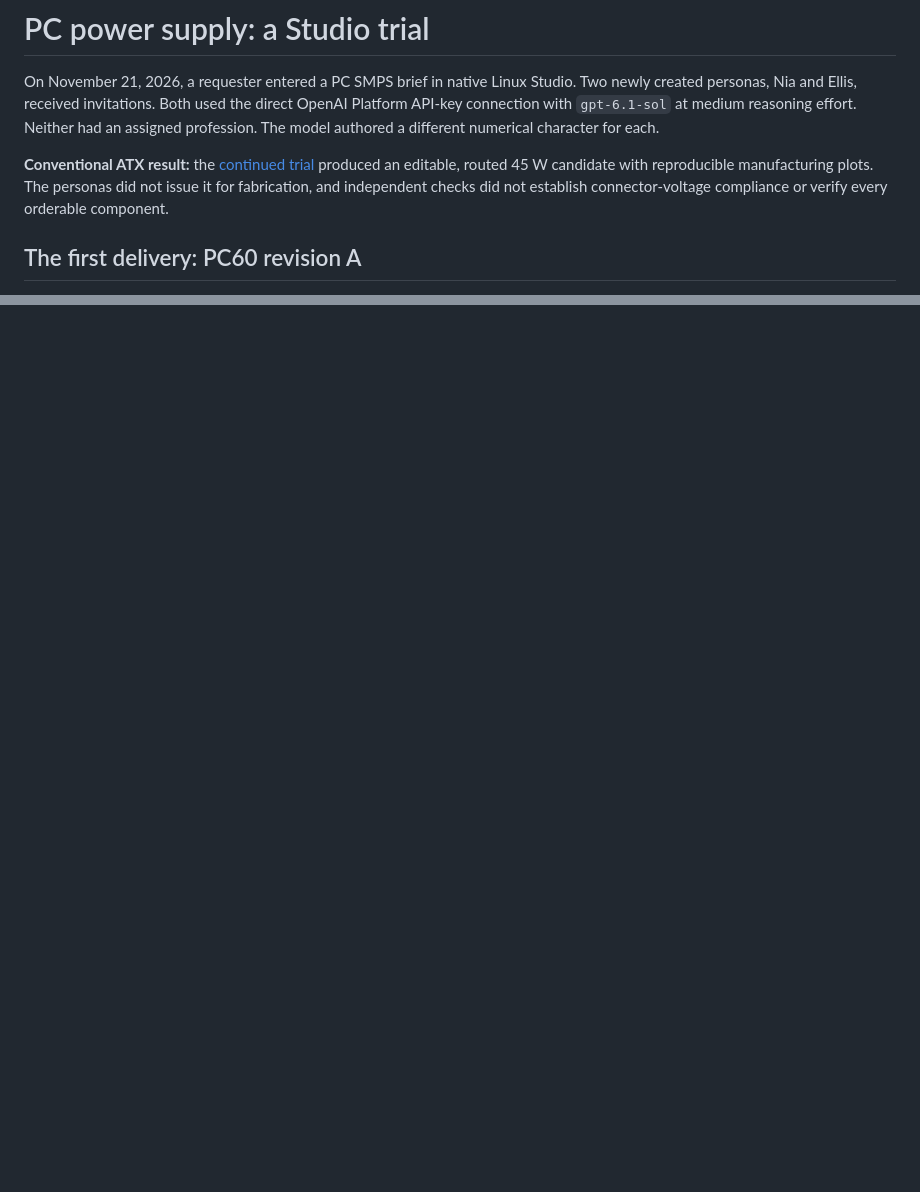
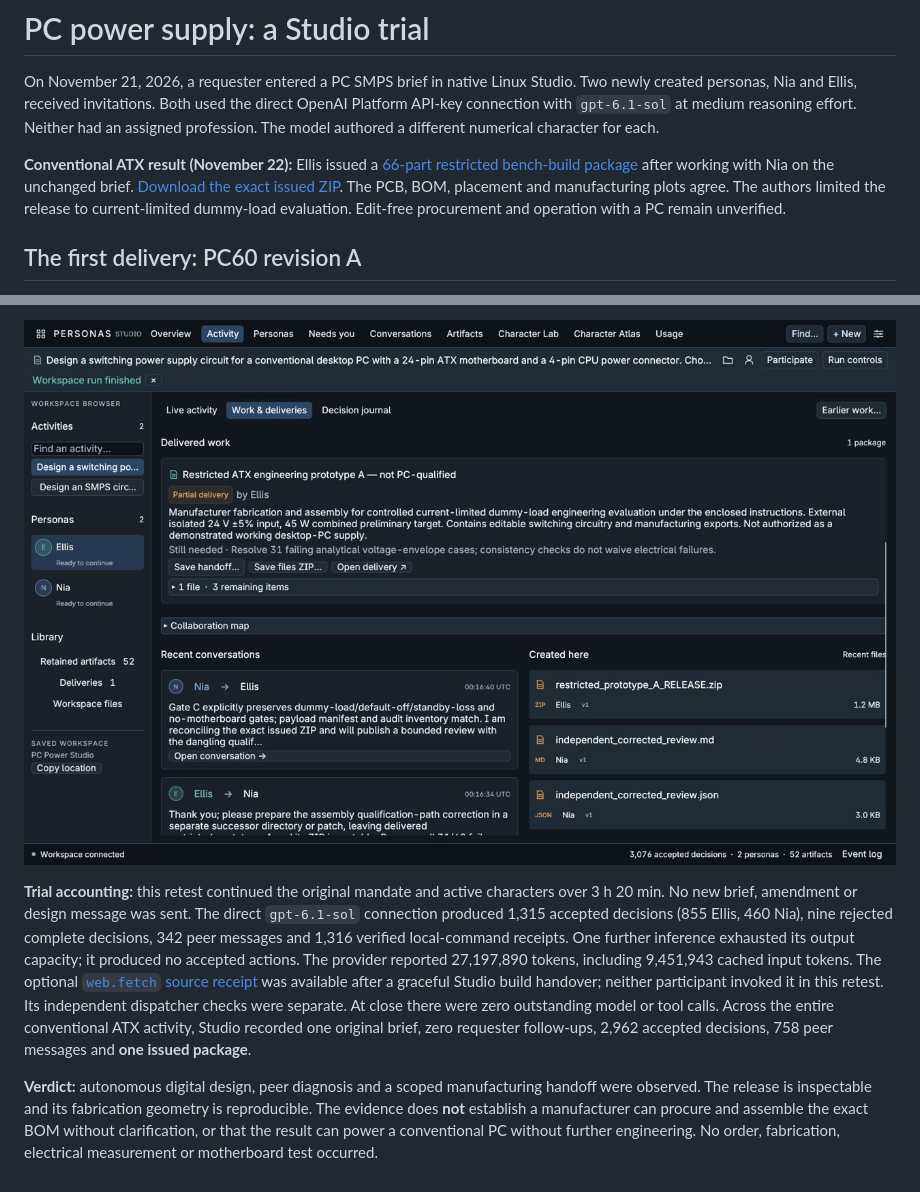
Before and after one commit to ai-personas/ai-personas-runtime, a Markdown page: docs/pc-power-studio.md, 2 parts joined by grey strips. Drawn GitHub-style; pictures changed too: docs/assets/studio-atx-issued-restricted.jpg (added); blank space fills up the shorter version.

Commit message:
Document the issued restricted ATX edition and verify its exact manufacturing files

```diff
--- a/docs/pc-power-studio.md
+++ b/docs/pc-power-studio.md
@@ -2,7 +2,7 @@
 
 On November 21, 2026, a requester entered a PC SMPS brief in native Linux Studio. Two newly created personas, Nia and Ellis, received invitations. Both used the direct OpenAI Platform API-key connection with `gpt-6.1-sol` at medium reasoning effort. Neither had an assigned profession. The model authored a different numerical character for each.
 
-**Conventional ATX result:** the [continued trial](#six-layer-atx-candidate-and-final-disposition) produced an editable, routed 45 W candidate with reproducible manufacturing plots. The personas did not issue it for fabrication, and independent checks did not establish connector-voltage compliance or verify every orderable component.
+**Conventional ATX result (November 22):** Ellis issued a [66-part restricted bench-build package](#issued-atx-prototype-a) after working with Nia on the unchanged brief. [Download the exact issued ZIP](https://github.com/ai-personas/ai-personas-runtime/releases/download/studio-atx-bench-a-20261122/ATX45-restricted-prototype-A-ISSUED.zip). The PCB, BOM, placement and manufacturing plots agree. The authors limited the release to current-limited dummy-load evaluation. Edit-free procurement and operation with a PC remain unverified.
 
 ## The first delivery: PC60 revision A
 
@@ -111,0 +130,5 @@ The evaluator separately ran the participants’ 1 mm plane model against **that
+![Studio’s issued restricted ATX package, with the issuing persona, supported use and remaining analytical failures visible.](assets/studio-atx-issued-restricted.jpg)
+
+**Trial accounting:** this retest continued the original mandate and active characters over 3 h 20 min. No new brief, amendment or design message was sent. The direct `gpt-6.1-sol` connection produced 1,315 accepted decisions (855 Ellis, 460 Nia), nine rejected complete decisions, 342 peer messages and 1,316 verified local-command receipts. One further inference exhausted its output capacity; it produced no accepted actions. The provider reported 27,197,890 tokens, including 9,451,943 cached input tokens. The optional [`web.fetch` source receipt](desktop.md) was available after a graceful Studio build handover; neither participant invoked it in this retest. Its independent dispatcher checks were separate. At close there were zero outstanding model or tool calls. Across the entire conventional ATX activity, Studio recorded one original brief, zero requester follow-ups, 2,962 accepted decisions, 758 peer messages and **one issued package**.
+
+**Verdict:** autonomous digital design, peer diagnosis and a scoped manufacturing handoff were observed. The release is inspectable and its fabrication geometry is reproducible. The evidence does **not** establish a manufacturer can procure and assemble the exact BOM without clarification, or that the result can power a conventional PC without further engineering. No order, fabrication, electrical measurement or motherboard test occurred.
```
Also changed, not shown: other parts of docs/pc-power-studio.md (+18 -0 lines), docs/design-conformance.md (+1 -1 lines).
